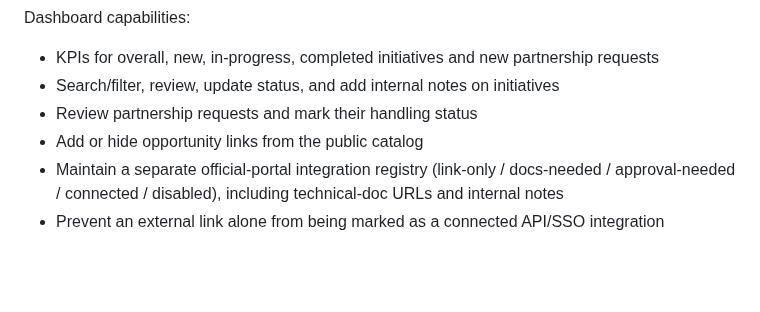
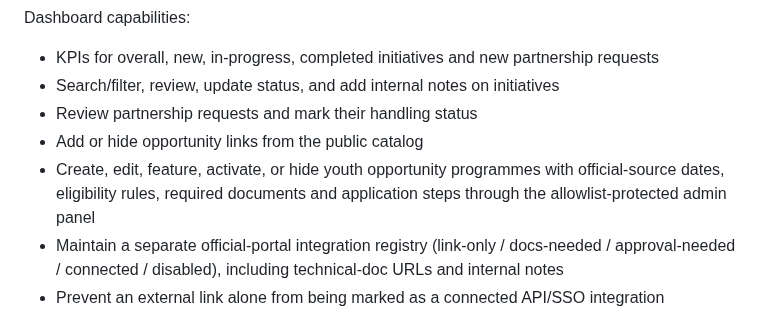
Before and after one commit to javohirbek12122-svg/yoshlar-ishi, a Markdown page: README.md, the part around the change. Rendered like a GitHub page; blank space fills up the shorter version.

Commit message:
Document youth programme admin controls

```diff
--- a/README.md
+++ b/README.md
@@ -66,6 +66,7 @@ Dashboard capabilities:
 - Search/filter, review, update status, and add internal notes on initiatives
 - Review partnership requests and mark their handling status
 - Add or hide opportunity links from the public catalog
+- Create, edit, feature, activate, or hide youth opportunity programmes with official-source dates, eligibility rules, required documents and application steps through the allowlist-protected admin panel
 - Maintain a separate official-portal integration registry (link-only / docs-needed / approval-needed / connected / disabled), including technical-doc URLs and internal notes
 - Prevent an external link alone from being marked as a connected API/SSO integration
 - Automatic audit log when initiative status changes
```
